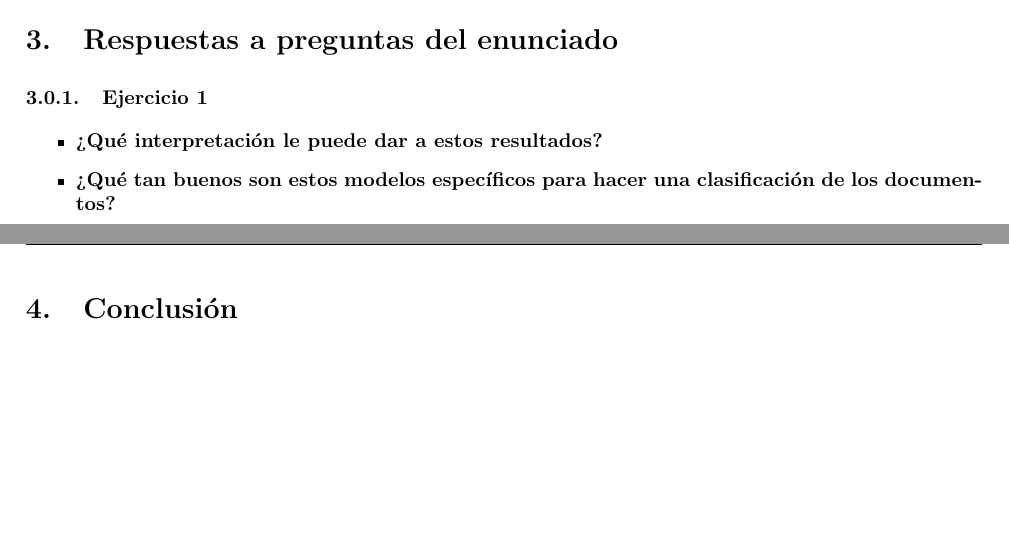
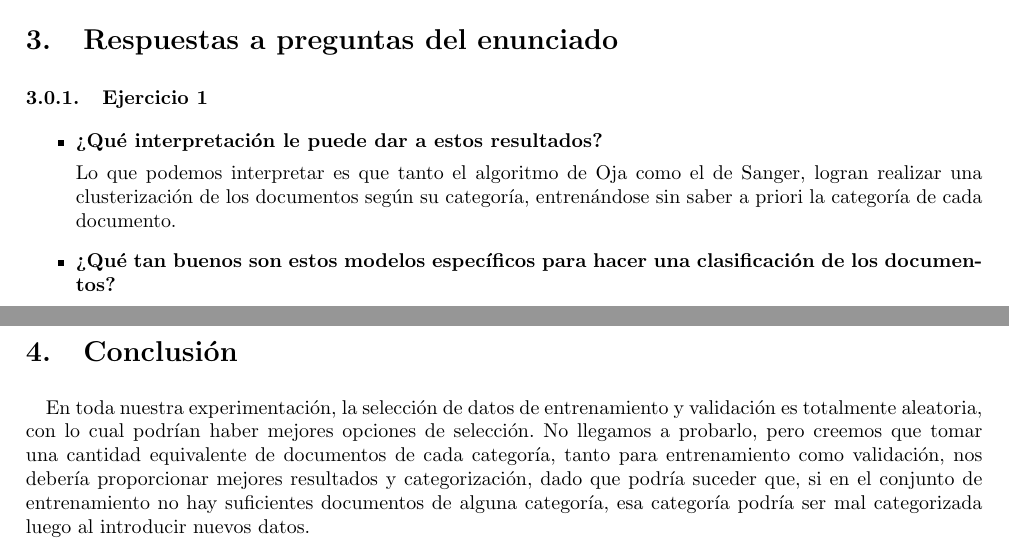
Before and after one commit to famartinez90/redneu-tp2, a LaTeX document (informe/informe.tex, which reads informe/resultados.tex): two parts of pages 21 and 22 of 22 before the commit and two parts of pages 21 and 23 of 23 after it, joined at a grey line, cut so that both start at the same text, the shorter picture padded with empty space. Compiled offline with pdfLaTeX; a LaTeX package or settings file that is missing is left out.

Commit message:
Sigue con las preguntas

```diff
--- a/informe/resultados.tex
+++ b/informe/resultados.tex
@@ -622,6 +622,9 @@ Tiempo de corrida 3comp: ~680 segundos
 
 \item \textbf{¿Qué interpretación le puede dar a estos resultados?}
 
+Lo que podemos interpretar es que tanto el algoritmo de Oja como el de Sanger, logran realizar una clusterización de los documentos según
+su categoría, entrenándose sin saber a priori la categoría de cada documento.
+
 \item \textbf{¿Qué tan buenos son estos modelos específicos para hacer una clasificación de los documentos?}
 
 Ambos modelos lograron de alguna forma clusterizar los documentos y de ésta manera se pueden diferenciar ciertas áreas del espacio
@@ -685,18 +688,8 @@ resulta en una categorización en la que no se puede confiar.
 \newpage
 \section{Conclusión}
 
-% Como conclusión podemos ver que los distintos ejercicios y sus características obtuvieron diferentes resultados en los experimentos realizados.\\
-
-% Notamos en ellos algunos fenómenos. En primer lugar, parecería que la cantidad óptima de neuronas en cada capa se acerca a la cantidad de atributos a procesar por la red. Esto se pudo observar en el experimento de cantidad de neuronas para cada ejercicios.\\
-% En segundo lugar, apreciamos distintos efectos en la cantidad de épocas necesarias para llegar a buenos resultados. Cada ejercicio necesitó una cantidad diferente y muchos de los parámetros afectaron dicha cantidad, aumentándola ampliamente en varios casos.\\
-
-% Algunos parámetros que pensamos que tendrían mayor efecto en los resultados fueron los de distribución de los pesos, momentum y en el caso del ejercicio 2, cantidad de capas. Nos sorprendió que finalmente la solución óptima no utilizara más estos factores.\\
-
-% Aprendimos que parámetros como el early stopping, que de antemano parecía que si o si debería estar en nuestra solución, no nos dió resultados lo suficiente buenos
-% como para considerarlo como algo obligatorio a la hora de entrenar la red. Quizás esto fue porque la cantidad de épocas de nuestro entrenamiento no era la suficiente
-% como vimos anteriormente, y este relacionado también con que nuestro conjunto de datos es acotado, nuestra red pequeña y no se necesitan tantas épocas para entrenar.
-
-% Vimos también que los parámetros adaptativos, como el learning rate, mejoran considerablemente soluciones como el entrenamiento batch o mini batch. Incluso, en el
-% entrenamiento batch, se puede llegar a conseguir una soluciones muy buenas si las épocas son suficientes con learning rate adaptativo.
-
-% Finalmente observamos la naturaleza práctica de este tipo de problemas, en la cual muchos de las decisiones responden a experimentación y pruebas y no tanto a fundamentos teóricos o conceptuales.
+En toda nuestra experimentación, la selección de datos de entrenamiento y validación es totalmente aleatoria, con lo cual podrían haber
+mejores opciones de selección. No llegamos a probarlo, pero creemos que tomar una cantidad equivalente de documentos de cada categoría,
+tanto para entrenamiento como validación, nos debería proporcionar mejores resultados y categorización, dado que podría suceder que,
+si en el conjunto de entrenamiento no hay suficientes documentos de alguna categoría, esa categoría podría ser mal categorizada luego al
+introducir nuevos datos.
```
